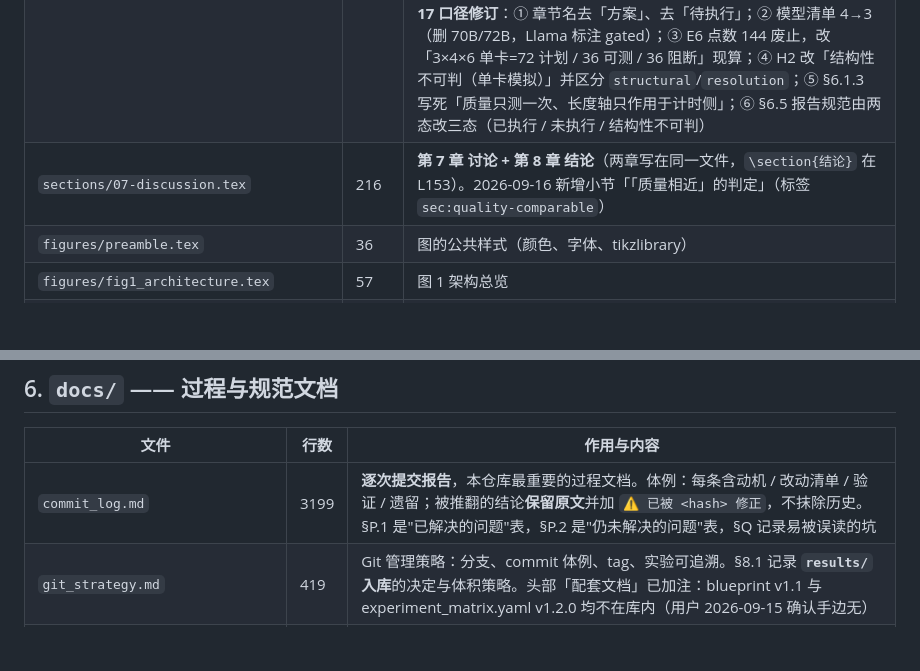
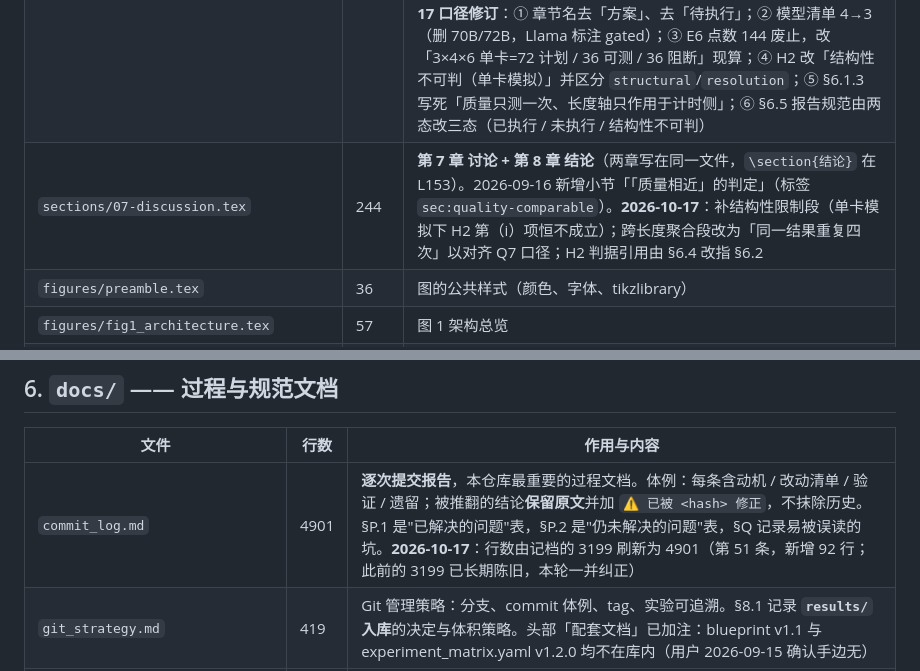
Before and after one commit to lfei7199-star/dcc-kv, a Markdown page: docs/FILE_MAP.md, 2 parts joined by grey strips. GitHub-like rendering; blank space fills up the shorter version.

Commit message:
docs: FILE_MAP 行数刷新（main 480→501 / 07 216→244 / commit_log 3199→4901）

```diff
--- a/docs/FILE_MAP.md
+++ b/docs/FILE_MAP.md
@@ -320,7 +320,7 @@
 | `.gitignore` | 23 | 忽略 `literature/` 与 LaTeX 中间产物 |
 | `sections/05-analysis.tex` | 303 | **第 5 章 复杂度与误差分析**。通信量、计算复杂度、误差分解与误差界、异步流水的理论加速上限 |
 | `sections/06-experiment.tex` | 1159 | **第 6 章 实验与证据**。设置、评测协议与元数据规范、**已验证的 CPU 实验**（E0–E11 / A3 机制级）、**GPU 实验的执行状态与协议**（E5–E8，含 2026-09-16 新设的 **A4** 压缩 × 异步交互）、结果报告规范。§6.2 的 H1–H5 阈值已显式标注为**待验假设**。**2026-10-14 修一处自相矛盾**（第 49 条）：原文「截至撰写时五条假设中只有 H1 与 H4 在代码侧接了判据」与同文件「假设判定的接线状态」段及代码登记矛盾（H2 入口 `h2_pass_across_lengths` 早已接进 E6）—— 已改为三态表述（H1/H4 已判定 / H2 入口已接·参数待测 / H3/H5 尚未接线），守卫见 `tests/test_paper_hypothesis_wiring_2026_10_14.py`。**2026-10-17 口径修订**：① 章节名去「方案」、去「待执行」；② 模型清单 4→3（删 70B/72B，Llama 标注 gated）；③ E6 点数 144 废止，改「3×4×6 单卡=72 计划 / 36 可测 / 36 阻断」现算；④ H2 改「结构性不可判（单卡模拟）」并区分 `structural`/`resolution`；⑤ §6.1.3 写死「质量只测一次、长度轴只作用于计时侧」；⑥ §6.5 报告规范由两态改三态（已执行 / 未执行 / 结构性不可判） |
-| `sections/07-discussion.tex` | 216 | **第 7 章 讨论 + 第 8 章 结论**（两章写在同一文件，`\section{结论}` 在 L153）。2026-09-16 新增小节「「质量相近」的判定」（标签 `sec:quality-comparable`） |
+| `sections/07-discussion.tex` | 244 | **第 7 章 讨论 + 第 8 章 结论**（两章写在同一文件，`\section{结论}` 在 L153）。2026-09-16 新增小节「「质量相近」的判定」（标签 `sec:quality-comparable`）。**2026-10-17**：补结构性限制段（单卡模拟下 H2 第（i）项恒不成立）；跨长度聚合段改为「同一结果重复四次」以对齐 Q7 口径；H2 判据引用由 §6.4 改指 §6.2 |
 | `figures/preamble.tex` | 36 | 图的公共样式（颜色、字体、tikzlibrary） |
 | `figures/fig1_architecture.tex` | 57 | 图 1 架构总览 |
 | `figures/fig2_async_pipeline.tex` | 76 | 图 2 异步流水时序 |
@@ -336,7 +336,7 @@
 
 | 文件 | 行数 | 作用与内容 |
 |---|---|---|
-| `commit_log.md` | 3199 | **逐次提交报告**，本仓库最重要的过程文档。体例：每条含动机 / 改动清单 / 验证 / 遗留；被推翻的结论**保留原文**并加 `⚠️ 已被 <hash> 修正`，不抹除历史。§P.1 是"已解决的问题"表，§P.2 是"仍未解决的问题"表，§Q 记录易被误读的坑 |
+| `commit_log.md` | 4901 | **逐次提交报告**，本仓库最重要的过程文档。体例：每条含动机 / 改动清单 / 验证 / 遗留；被推翻的结论**保留原文**并加 `⚠️ 已被 <hash> 修正`，不抹除历史。§P.1 是"已解决的问题"表，§P.2 是"仍未解决的问题"表，§Q 记录易被误读的坑。**2026-10-17**：行数由记档的 3199 刷新为 4901（第 51 条，新增 92 行；此前的 3199 已长期陈旧，本轮一并纠正） |
 | `git_strategy.md` | 419 | Git 管理策略：分支、commit 体例、tag、实验可追溯。§8.1 记录 **`results/` 入库**的决定与体积策略。头部「配套文档」已加注：blueprint v1.1 与 experiment_matrix.yaml v1.2.0 均不在库内（用户 2026-09-15 确认手边无） |
 | `release_checklist.md` | 177 | 投稿前 / Camera Ready 清单。§4 是 failure_thresholds 校核（H2/H3/H4/H5）；2026-09-16 起该节附「质量相近」的定义摘要 |
 | `reproducibility.md` | 314 | 可复现性说明。§6 的 H1–H5 及其阈值：2026-09-21 起口径来源改为**论文原件（`AuthorKit27` 第 7 章）+ 仓库内机器可读实现 `hypotheses.py`**（原先声明「以 blueprint §3 为准」，该原件不在库内、已裁决不再作为权威锚点，原 C11 关闭）；2026-09-16 起附「质量相近」的完整定义摘要；H2 的 prefill 加速比分子于 2026-09-21 改判为 **dense**。文末「配套文档」清单里 `../experiment_matrix.yaml` 已加不存在标注 |
```
Also changed, not shown: other parts of docs/FILE_MAP.md (+1 -1 lines).
